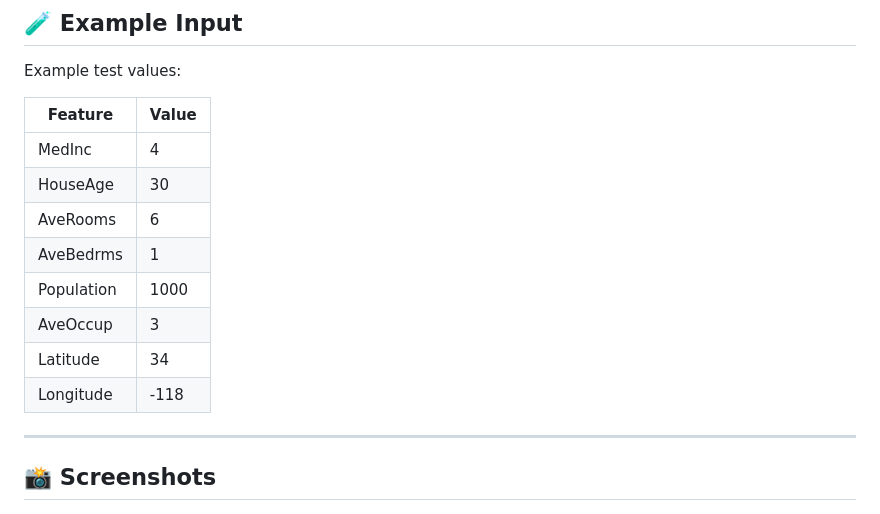
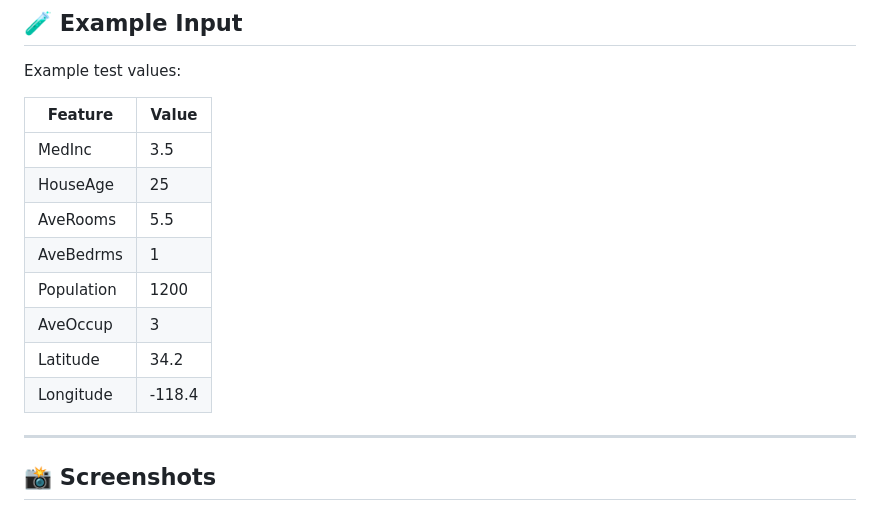
Before and after one commit to ramanbuchha/california-house-price-prediction, a Markdown page: README.md, the part around the change. GitHub-like rendering.

Commit message:
Update example test values in README

```diff
--- a/README.md
+++ b/README.md
@@ -145,14 +145,14 @@ Example test values:
 
 | Feature | Value |
 |----------|--------|
-| MedInc | 4 |
-| HouseAge | 30 |
-| AveRooms | 6 |
+| MedInc | 3.5 |
+| HouseAge | 25 |
+| AveRooms | 5.5 |
 | AveBedrms | 1 |
-| Population | 1000 |
+| Population | 1200 |
 | AveOccup | 3 |
-| Latitude | 34 |
-| Longitude | -118 |
+| Latitude | 34.2 |
+| Longitude | -118.4 |
 
 ---
 
```
